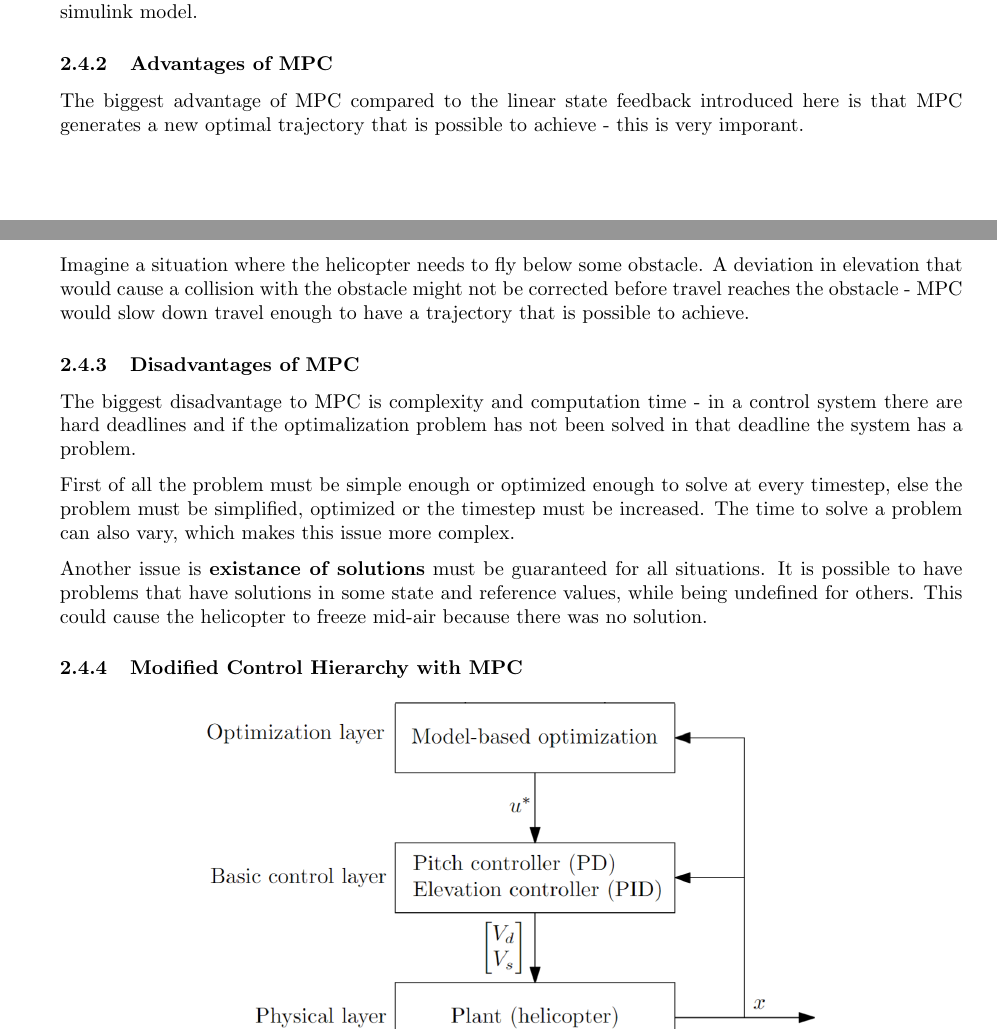
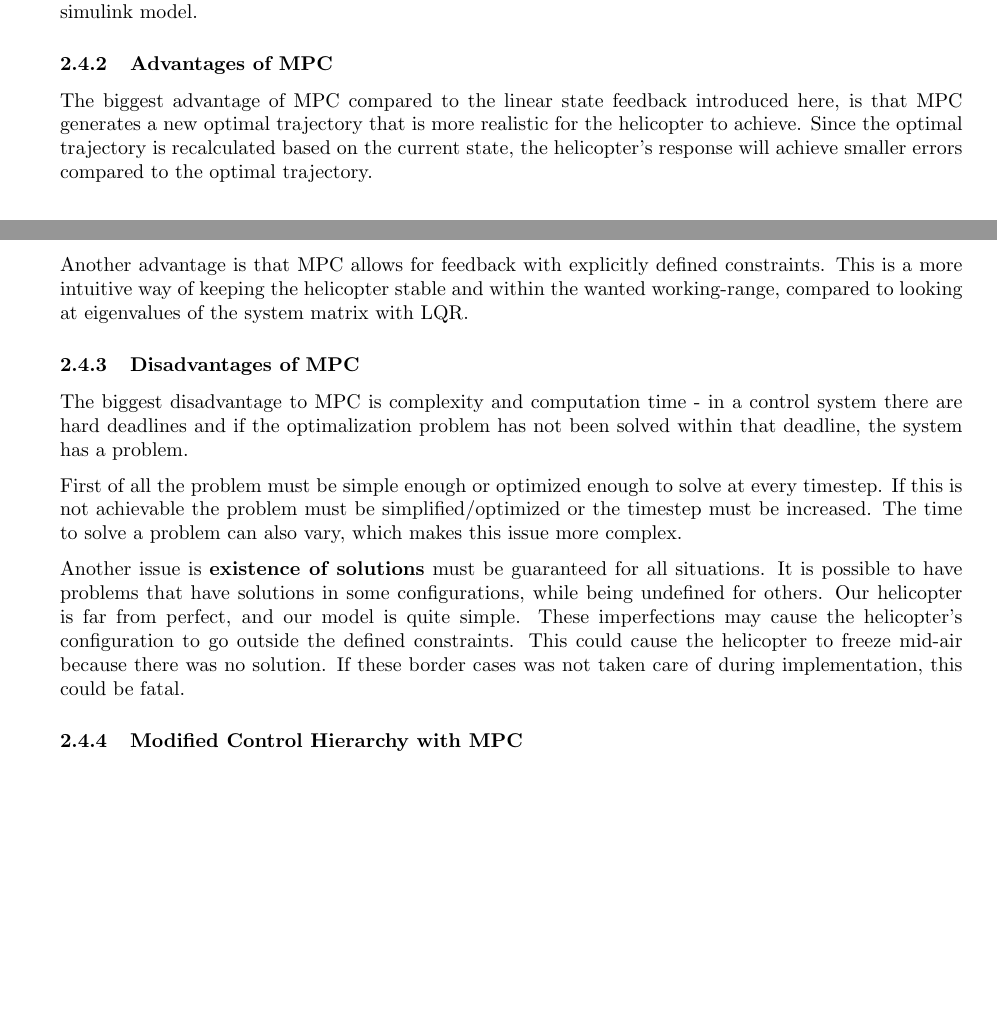
Before and after one commit to VemundRogne/OptReg, a LaTeX document (LaTeX report/main.tex, which reads LaTeX report/content/task_10_3.tex): two parts of pages 17 and 18 of 35 before the commit and two parts of pages 16 and 17 of 34 after it, joined at a grey line, cut so that both start at the same text, the shorter picture padded with empty space. Compiled offline with pdfLaTeX.

Commit message:
rewrite advantages MPC

```diff
--- a/LaTeX report/content/task_10_3.tex
+++ b/LaTeX report/content/task_10_3.tex
@@ -76,16 +76,18 @@ Implementing MPC requires a system model, cost function, current state and input
 One could make a Matlab function that the simulink model uses at every timestep. The input to this function is the current state (either measured or estimated), while the output is connected to the pitch-regulator. The function itself has a model of the system as well as the cost function - with the state from the system the optimalization problem can be solved and the first system-input is returned to the simulink model.
 
 \subsubsection{Advantages of MPC}
-The biggest advantage of MPC compared to the linear state feedback introduced here is that MPC generates a new optimal trajectory that is possible to achieve - this is very imporant.
+The biggest advantage of MPC compared to the linear state feedback introduced here, is that MPC generates a new optimal trajectory that is more realistic for the helicopter to achieve. Since the optimal trajectory is recalculated based on the current state, the helicopter's response will achieve smaller errors compared to the optimal trajectory.
 
-Imagine a situation where the helicopter needs to fly below some obstacle. A deviation in elevation that would cause a collision with the obstacle might not be corrected before travel reaches the obstacle - MPC would slow down travel enough to have a trajectory that is possible to achieve.
+%Imagine a situation where the helicopter needs to fly below some obstacle. A deviation in elevation that would cause a collision with the obstacle might not be corrected before travel reaches the obstacle - MPC would slow down travel enough to have a trajectory that is possible to achieve.
+
+Another advantage is that MPC allows for feedback with explicitly defined constraints. This is a more intuitive way of keeping the helicopter stable and within the wanted working-range, compared to looking at eigenvalues of the system matrix with LQR.
 
 \subsubsection{Disadvantages of MPC}
-The biggest disadvantage to MPC is complexity and computation time - in a control system there are hard deadlines and if the optimalization problem has not been solved in that deadline the system has a problem.
+The biggest disadvantage to MPC is complexity and computation time - in a control system there are hard deadlines and if the optimalization problem has not been solved within that deadline, the system has a problem.
 
-First of all the problem must be simple enough or optimized enough to solve at every timestep, else the problem must be simplified, optimized or the timestep must be increased. The time to solve a problem can also vary, which makes this issue more complex.
+First of all the problem must be simple enough or optimized enough to solve at every timestep. If this is not achievable the problem must be simplified/optimized or the timestep must be increased. The time to solve a problem can also vary, which makes this issue more complex.
 
-Another issue is \textbf{existance of solutions} must be guaranteed for all situations. It is possible to have problems that have solutions in some state and reference values, while being undefined for others. This could cause the helicopter to freeze mid-air because there was no solution.
+Another issue is \textbf{existence of solutions} must be guaranteed for all situations. It is possible to have problems that have solutions in some configurations, while being undefined for others. Our helicopter is far from perfect, and our model is quite simple. These imperfections may cause the helicopter's configuration to go outside the defined constraints. This could cause the helicopter to freeze mid-air because there was no solution. If these border cases was not taken care of during implementation, this could be fatal.
 
 \subsubsection{Modified Control Hierarchy with MPC}
 
```
Also changed, not shown: LaTeX report/content/task_10_2.tex (+16 -16 lines).
